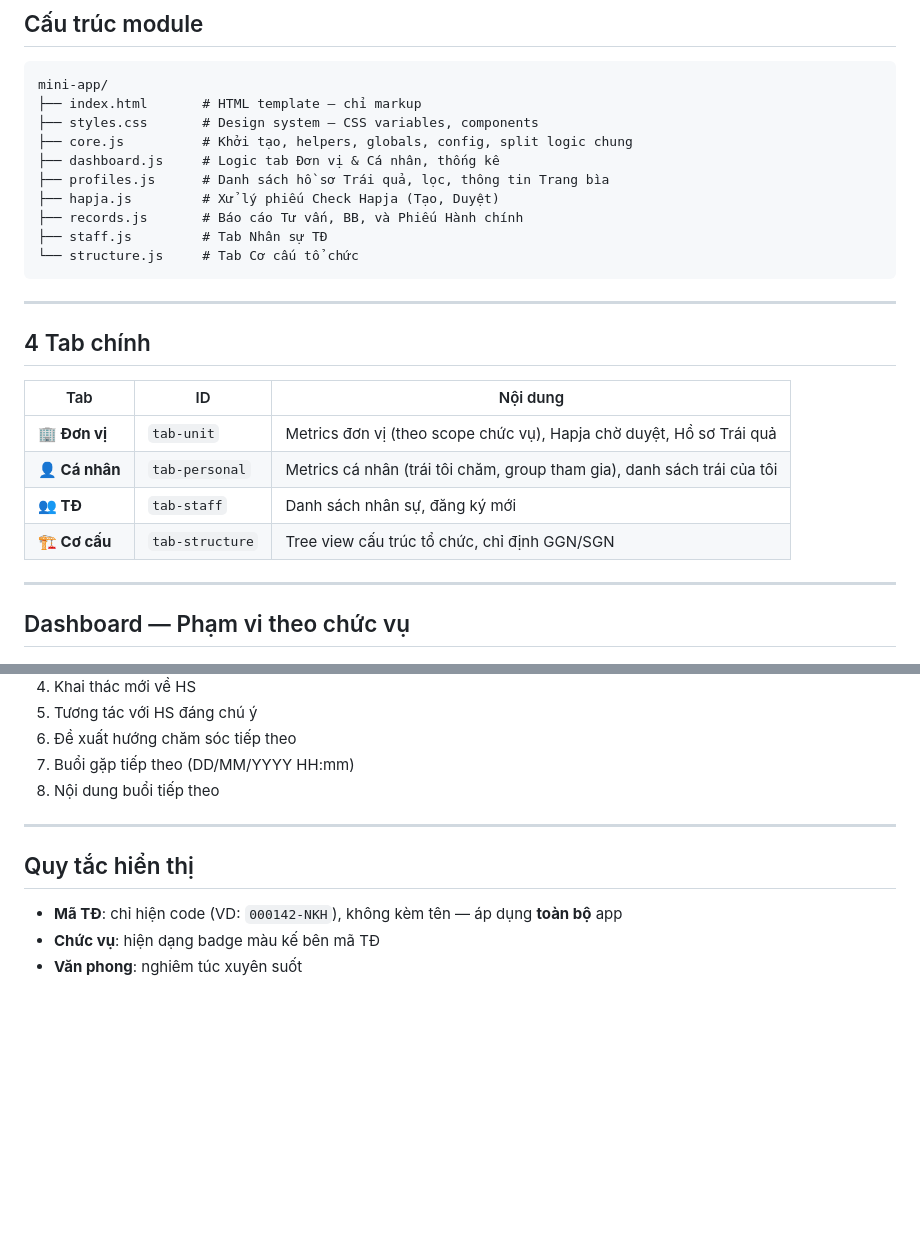
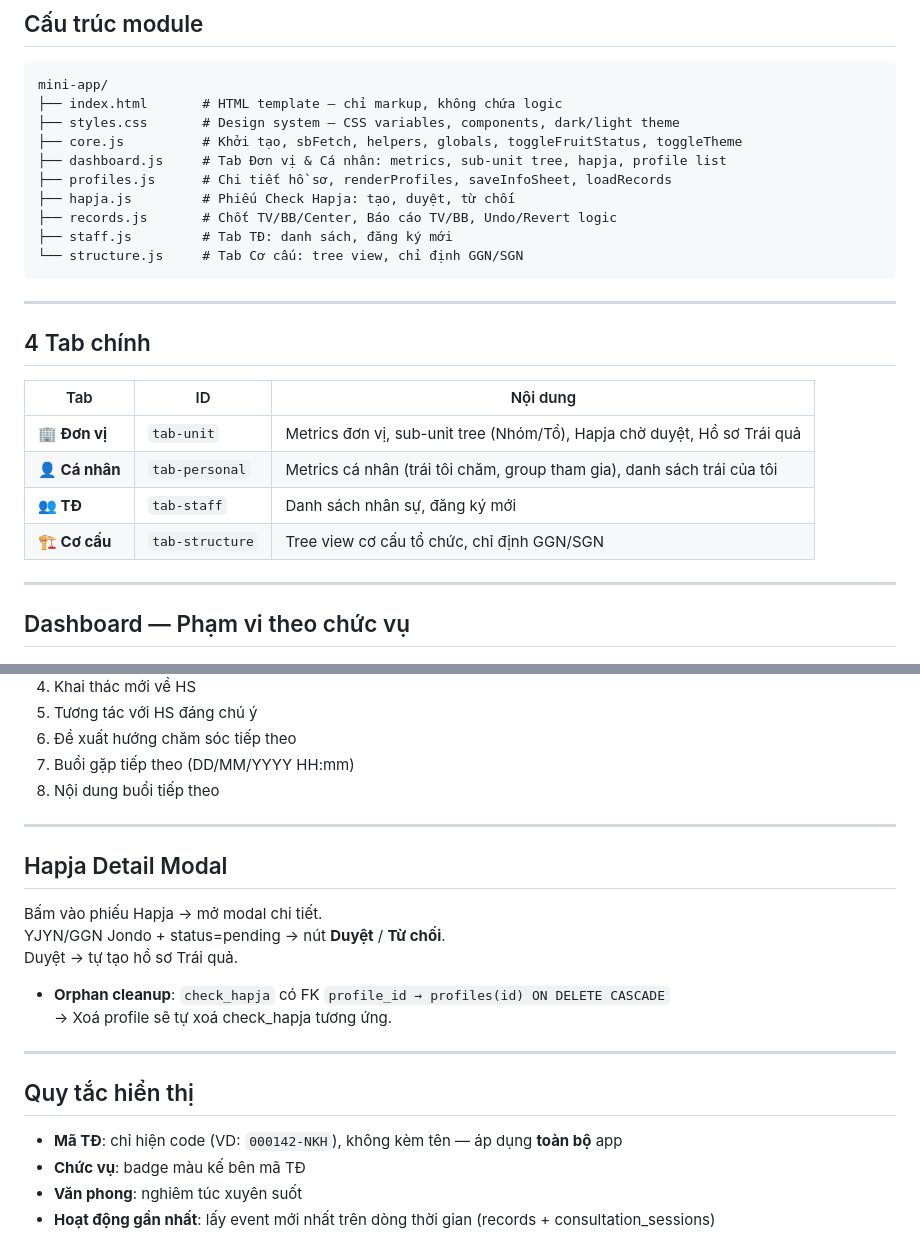
Before and after one commit to ngokhaihoang1999/quanly, a Markdown page: docs/mini-app.md, 2 parts joined by grey strips. Drawn GitHub-style; blank space fills up the shorter version.

````diff
--- a/docs/mini-app.md
+++ b/docs/mini-app.md
@@ -11,15 +11,15 @@ Mở qua: Telegram WebApp button từ Bot `/start`
 
 ```
 mini-app/
-├── index.html       # HTML template — chỉ markup
-├── styles.css       # Design system — CSS variables, components
-├── core.js          # Khởi tạo, helpers, globals, config, split logic chung
-├── dashboard.js     # Logic tab Đơn vị & Cá nhân, thống kê
-├── profiles.js      # Danh sách hồ sơ Trái quả, lọc, thông tin Trang bìa
-├── hapja.js         # Xử lý phiếu Check Hapja (Tạo, Duyệt)
-├── records.js       # Báo cáo Tư vấn, BB, và Phiếu Hành chính
-├── staff.js         # Tab Nhân sự TĐ
-└── structure.js     # Tab Cơ cấu tổ chức
+├── index.html       # HTML template — chỉ markup, không chứa logic
+├── styles.css       # Design system — CSS variables, components, dark/light theme
+├── core.js          # Khởi tạo, sbFetch, helpers, globals, toggleFruitStatus, toggleTheme
+├── dashboard.js     # Tab Đơn vị & Cá nhân: metrics, sub-unit tree, hapja, profile list
+├── profiles.js      # Chi tiết hồ sơ, renderProfiles, saveInfoSheet, loadRecords
+├── hapja.js         # Phiếu Check Hapja: tạo, duyệt, từ chối
+├── records.js       # Chốt TV/BB/Center, Báo cáo TV/BB, Undo/Revert logic
+├── staff.js         # Tab TĐ: danh sách, đăng ký mới
+└── structure.js     # Tab Cơ cấu: tree view, chỉ định GGN/SGN
 ```
 
 ---
@@ -28,10 +28,10 @@ mini-app/
 
 | Tab | ID | Nội dung |
 |-----|----|----------|
-| **🏢 Đơn vị** | `tab-unit` | Metrics đơn vị (theo scope chức vụ), Hapja chờ duyệt, Hồ sơ Trái quả |
+| **🏢 Đơn vị** | `tab-unit` | Metrics đơn vị, sub-unit tree (Nhóm/Tổ), Hapja chờ duyệt, Hồ sơ Trái quả |
 | **👤 Cá nhân** | `tab-personal` | Metrics cá nhân (trái tôi chăm, group tham gia), danh sách trái của tôi |
 | **👥 TĐ** | `tab-staff` | Danh sách nhân sự, đăng ký mới |
-| **🏗️ Cơ cấu** | `tab-structure` | Tree view cấu trúc tổ chức, chỉ định GGN/SGN |
+| **🏗️ Cơ cấu** | `tab-structure` | Tree view cơ cấu tổ chức, chỉ định GGN/SGN |
 
 ---
 
@@ -107,8 +180,20 @@ Duyệt → tự tạo hồ sơ Trái quả.
 
 ---
 
+## Hapja Detail Modal
+
+Bấm vào phiếu Hapja → mở modal chi tiết.
+YJYN/GGN Jondo + status=pending → nút **Duyệt** / **Từ chối**.
+Duyệt → tự tạo hồ sơ Trái quả.
+
+- **Orphan cleanup**: `check_hapja` có FK `profile_id → profiles(id) ON DELETE CASCADE`
+  → Xoá profile sẽ tự xoá check_hapja tương ứng.
+
+---
+
 ## Quy tắc hiển thị
 
 - **Mã TĐ**: chỉ hiện code (VD: `000142-NKH`), không kèm tên — áp dụng **toàn bộ** app
-- **Chức vụ**: hiện dạng badge màu kế bên mã TĐ
+- **Chức vụ**: badge màu kế bên mã TĐ
 - **Văn phong**: nghiêm túc xuyên suốt
+- **Hoạt động gần nhất**: lấy event mới nhất trên dòng thời gian (records + consultation_sessions)
````
Also changed, not shown: other parts of docs/mini-app.md (+96 -23 lines), docs/database.md (+63 -24 lines).
